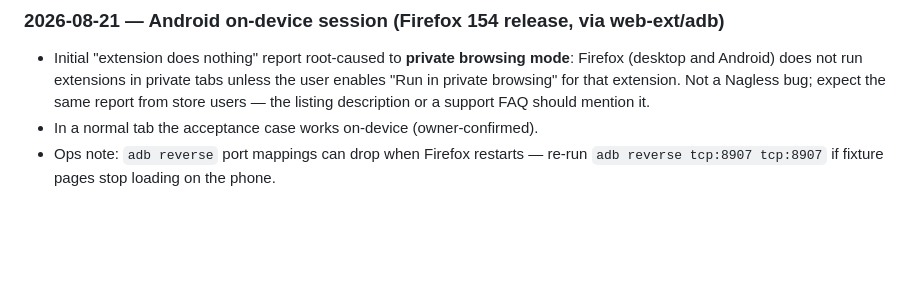
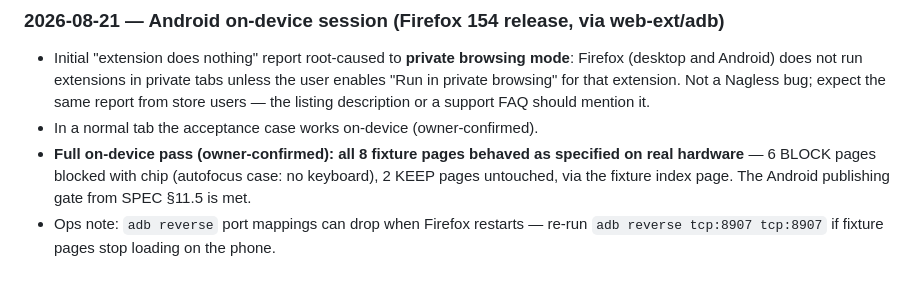
Before and after one commit to muhannad85/nagless, a Markdown page: docs/PUBLISHING.md, the part around the change. Rendered like a GitHub page; blank space fills up the shorter version.

Commit message:
Record full on-device Android pass; publishing gate met

```diff
--- a/docs/PUBLISHING.md
+++ b/docs/PUBLISHING.md
@@ -86,4 +86,5 @@ Append dated entries here after each manual QA pass (desktop + Android), listing
 
 - Initial "extension does nothing" report root-caused to **private browsing mode**: Firefox (desktop and Android) does not run extensions in private tabs unless the user enables "Run in private browsing" for that extension. Not a Nagless bug; expect the same report from store users — the listing description or a support FAQ should mention it.
 - In a normal tab the acceptance case works on-device (owner-confirmed).
+- **Full on-device pass (owner-confirmed): all 8 fixture pages behaved as specified on real hardware** — 6 BLOCK pages blocked with chip (autofocus case: no keyboard), 2 KEEP pages untouched, via the fixture index page. The Android publishing gate from SPEC §11.5 is met.
 - Ops note: `adb reverse` port mappings can drop when Firefox restarts — re-run `adb reverse tcp:8907 tcp:8907` if fixture pages stop loading on the phone.
```
